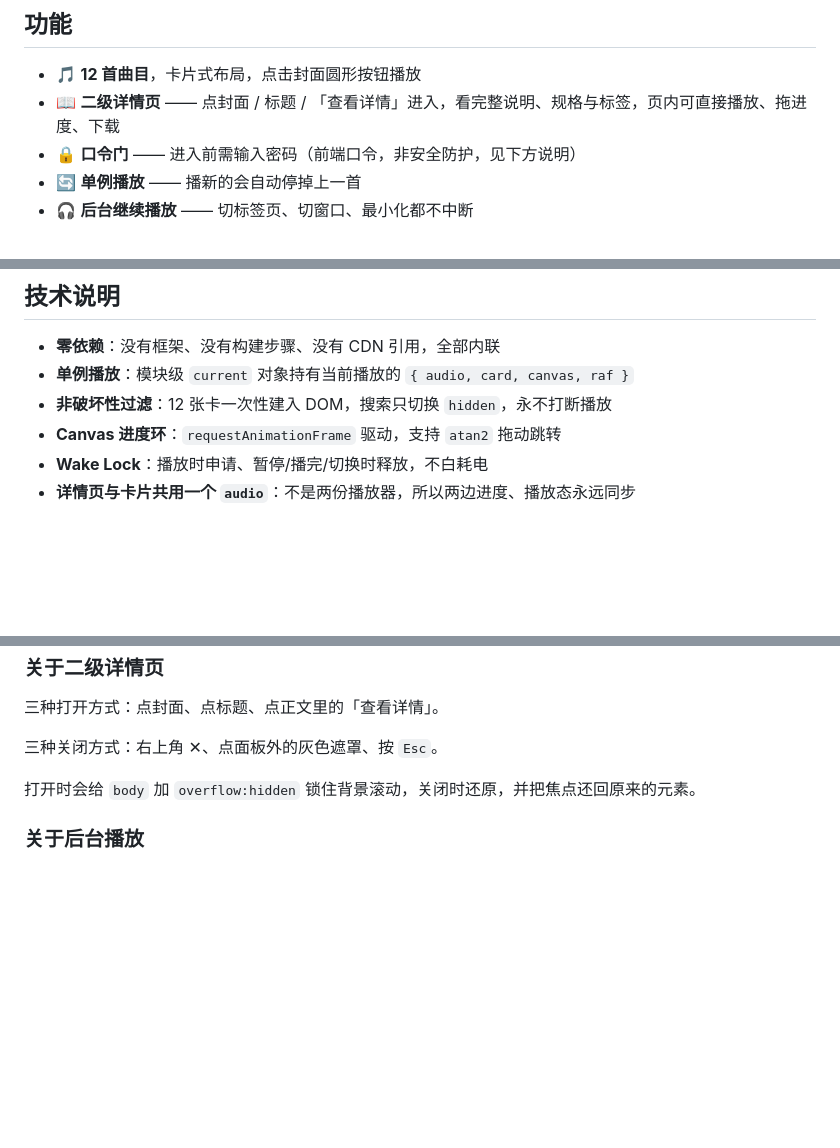
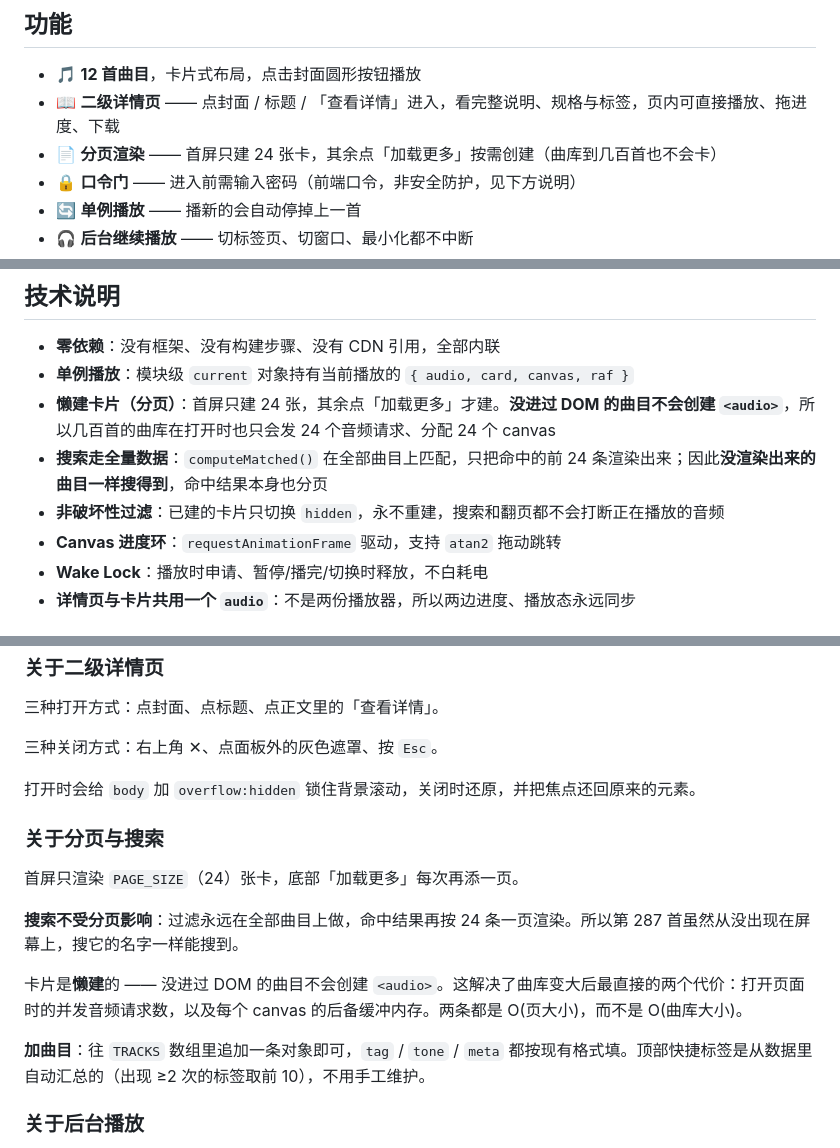
Before and after one commit to 13030531747/music-card, a Markdown page: README.md, 3 parts joined by grey strips. Rendered like a GitHub page; blank space fills up the shorter version.

Commit message:
docs: 补充分页与全量搜索说明，更新技术说明

```diff
--- a/README.md
+++ b/README.md
@@ -6,6 +6,7 @@
 
 - 🎵 **12 首曲目**，卡片式布局，点击封面圆形按钮播放
 - 📖 **二级详情页** —— 点封面 / 标题 / 「查看详情」进入，看完整说明、规格与标签，页内可直接播放、拖进度、下载
+- 📄 **分页渲染** —— 首屏只建 24 张卡，其余点「加载更多」按需创建（曲库到几百首也不会卡）
 - 🔒 **口令门** —— 进入前需输入密码（前端口令，非安全防护，见下方说明）
 - 🔄 **单例播放** —— 播新的会自动停掉上一首
 - 🎧 **后台继续播放** —— 切标签页、切窗口、最小化都不中断
@@ -80,7 +81,9 @@ Disallow: /
 
 - **零依赖**：没有框架、没有构建步骤、没有 CDN 引用，全部内联
 - **单例播放**：模块级 `current` 对象持有当前播放的 `{ audio, card, canvas, raf }`
-- **非破坏性过滤**：12 张卡一次性建入 DOM，搜索只切换 `hidden`，永不打断播放
+- **懒建卡片（分页）**：首屏只建 24 张，其余点「加载更多」才建。**没进过 DOM 的曲目不会创建 `<audio>`**，所以几百首的曲库在打开时也只会发 24 个音频请求、分配 24 个 canvas
+- **搜索走全量数据**：`computeMatched()` 在全部曲目上匹配，只把命中的前 24 条渲染出来；因此**没渲染出来的曲目一样搜得到**，命中结果本身也分页
+- **非破坏性过滤**：已建的卡片只切换 `hidden`，永不重建，搜索和翻页都不会打断正在播放的音频
 - **Canvas 进度环**：`requestAnimationFrame` 驱动，支持 `atan2` 拖动跳转
 - **Wake Lock**：播放时申请、暂停/播完/切换时释放，不白耗电
 - **详情页与卡片共用一个 `audio`**：不是两份播放器，所以两边进度、播放态永远同步
@@ -106,6 +109,16 @@ Disallow: /
 
 打开时会给 `body` 加 `overflow:hidden` 锁住背景滚动，关闭时还原，并把焦点还回原来的元素。
 
+### 关于分页与搜索
+
+首屏只渲染 `PAGE_SIZE`（24）张卡，底部「加载更多」每次再添一页。
+
+**搜索不受分页影响**：过滤永远在全部曲目上做，命中结果再按 24 条一页渲染。所以第 287 首虽然从没出现在屏幕上，搜它的名字一样能搜到。
+
+卡片是**懒建**的 —— 没进过 DOM 的曲目不会创建 `<audio>`。这解决了曲库变大后最直接的两个代价：打开页面时的并发音频请求数，以及每个 canvas 的后备缓冲内存。两条都是 O(页大小)，而不是 O(曲库大小)。
+
+**加曲目**：往 `TRACKS` 数组里追加一条对象即可，`tag` / `tone` / `meta` 都按现有格式填。顶部快捷标签是从数据里自动汇总的（出现 ≥2 次的标签取前 10），不用手工维护。
+
 ### 关于后台播放
 
 旧版代码在 `visibilitychange` 事件里调 `stopCurrent()` 主动暂停 —— 这才是"切页面音乐就停"的真正原因。移除后，浏览器本身对后台 `<audio>` 是宽容的：只要标签页没被丢弃、电脑没休眠，声音就会继续。
```
